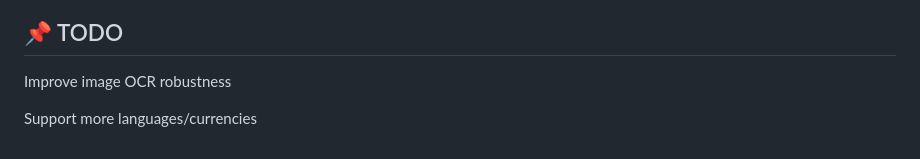
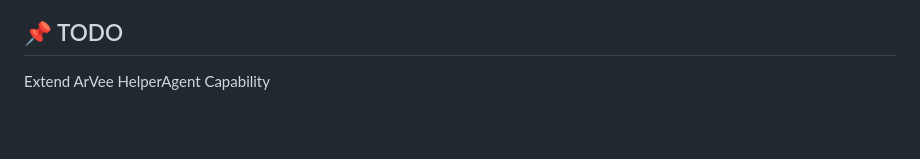
Before and after one commit to dukersss13/receipt_validator, a Markdown page: README.md, the part around one of its changes. Rendered like a GitHub page; blank space fills up the shorter version.

```diff
--- a/README.md
+++ b/README.md
@@ -75,6 +76,4 @@ Each session can be saved and loaded via a Session ID (`session_id`), and extrac
 
 
  ## 📌 TODO
- Improve image OCR robustness
-
- Support more languages/currencies
+Extend ArVee HelperAgent Capability
```
Also changed, not shown: other parts of README.md (+2 -1 lines).
